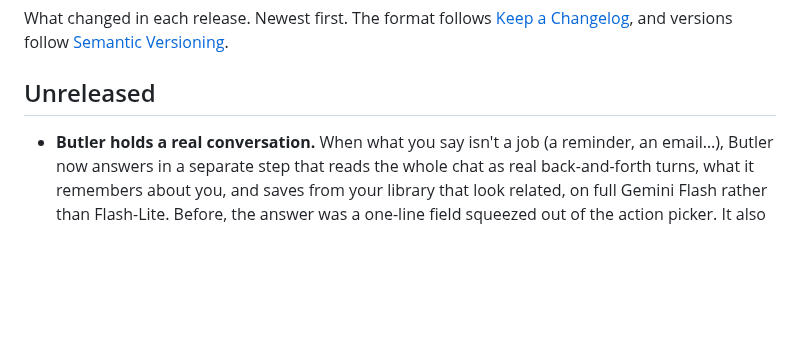
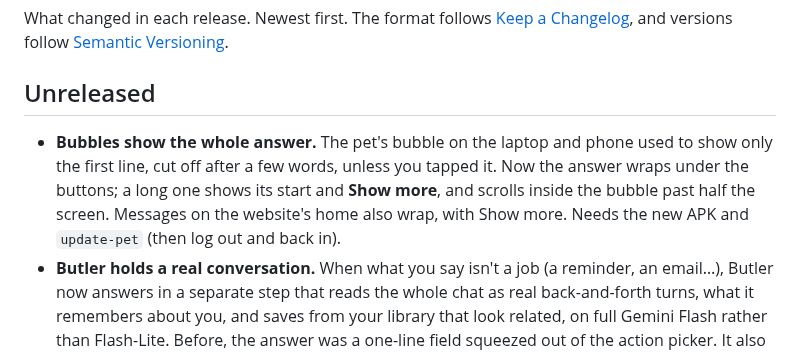
Before and after one commit to Anasabubakar/Butler-2.0, a Markdown page: CHANGELOG.md, the part around the change. GitHub-like rendering; blank space fills up the shorter version.

Commit message:
Note full-text bubbles in the changelog

```diff
--- a/CHANGELOG.md
+++ b/CHANGELOG.md
@@ -4,6 +4,7 @@ What changed in each release. Newest first. The format follows [Keep a Changelog
 
 ## Unreleased
 
+- **Bubbles show the whole answer.** The pet's bubble on the laptop and phone used to show only the first line, cut off after a few words, unless you tapped it. Now the answer wraps under the buttons; a long one shows its start and **Show more**, and scrolls inside the bubble past half the screen. Messages on the website's home also wrap, with Show more. Needs the new APK and `update-pet` (then log out and back in).
 - **Butler holds a real conversation.** When what you say isn't a job (a reminder, an email…), Butler now answers in a separate step that reads the whole chat as real back-and-forth turns, what it remembers about you, and saves from your library that look related, on full Gemini Flash rather than Flash-Lite. Before, the answer was a one-line field squeezed out of the action picker. It also remembers the last week (40 turns) instead of two days (20). Server only: no new APK or update-pet needed.
 - **Reminders and events ring with mobile data off.** While online, the phone keeps a copy of the next two days of reminders and events (refreshed every 5 minutes while the pet runs, and with each background sync) and sets an alarm for each. If Butler can't reach the phone when the moment comes, the phone shows it by itself. Whichever comes first is shown; the other is skipped. New emails, codes and messages still need internet: those can't be known ahead. Needs the new APK.
 
```
